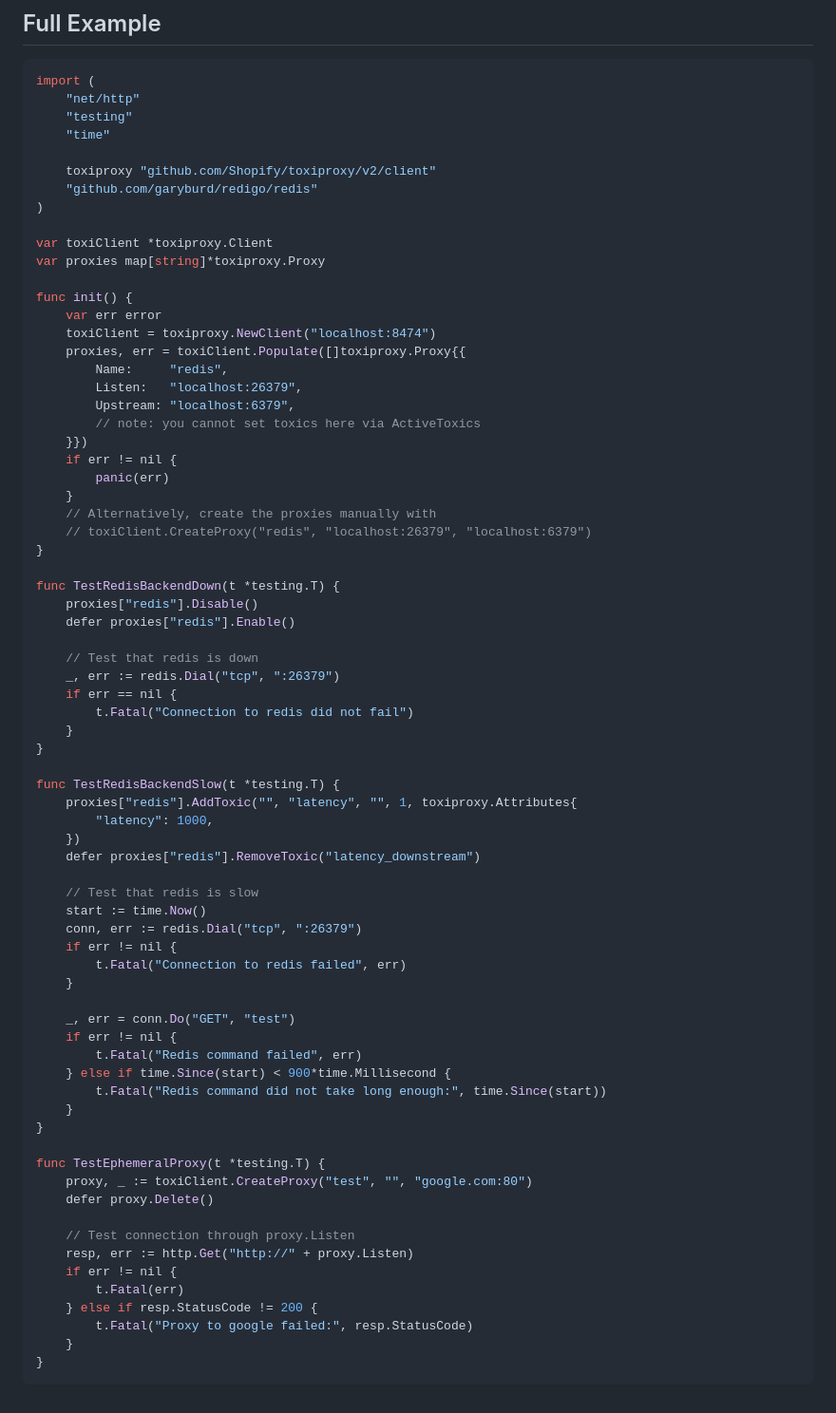
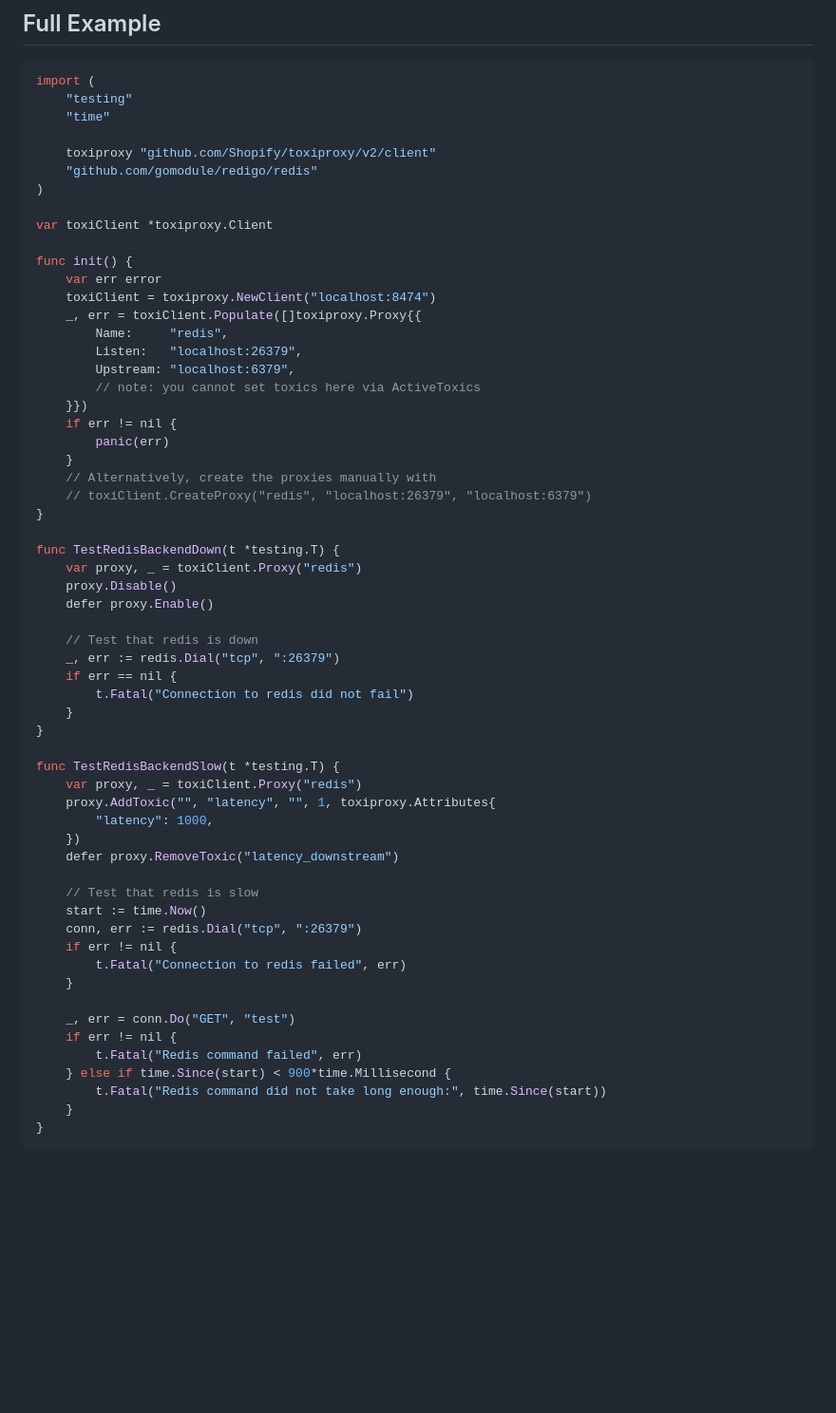
Before and after one commit to Shopify/toxiproxy, a Markdown page: client/README.md, the part around the change printed below. Shown: that part at 95% size. GitHub-like rendering; blank space fills up the shorter version.

Commit message:
Update client readme example to compile with previous API changes (#607)
* Update client readme example to compile with previous API changes

* More cleanup

````diff
--- a/client/README.md
+++ b/client/README.md
@@ -91,21 +91,19 @@ proxy.Delete()
 
 ```go
 import (
-    "net/http"
     "testing"
     "time"
 
     toxiproxy "github.com/Shopify/toxiproxy/v2/client"
-    "github.com/garyburd/redigo/redis"
+    "github.com/gomodule/redigo/redis"
 )
 
 var toxiClient *toxiproxy.Client
-var proxies map[string]*toxiproxy.Proxy
 
 func init() {
     var err error
     toxiClient = toxiproxy.NewClient("localhost:8474")
-    proxies, err = toxiClient.Populate([]toxiproxy.Proxy{{
+    _, err = toxiClient.Populate([]toxiproxy.Proxy{{
         Name:     "redis",
         Listen:   "localhost:26379",
         Upstream: "localhost:6379",
@@ -119,8 +117,9 @@ func init() {
 }
 
 func TestRedisBackendDown(t *testing.T) {
-    proxies["redis"].Disable()
-    defer proxies["redis"].Enable()
+    var proxy, _ = toxiClient.Proxy("redis")
+    proxy.Disable()
+    defer proxy.Enable()
 
     // Test that redis is down
     _, err := redis.Dial("tcp", ":26379")
@@ -130,10 +129,11 @@ func TestRedisBackendDown(t *testing.T) {
 }
 
 func TestRedisBackendSlow(t *testing.T) {
-    proxies["redis"].AddToxic("", "latency", "", 1, toxiproxy.Attributes{
+    var proxy, _ = toxiClient.Proxy("redis")
+    proxy.AddToxic("", "latency", "", 1, toxiproxy.Attributes{
         "latency": 1000,
     })
-    defer proxies["redis"].RemoveToxic("latency_downstream")
+    defer proxy.RemoveToxic("latency_downstream")
 
     // Test that redis is slow
     start := time.Now()
@@ -149,17 +149,4 @@ func TestRedisBackendSlow(t *testing.T) {
         t.Fatal("Redis command did not take long enough:", time.Since(start))
     }
 }
-
-func TestEphemeralProxy(t *testing.T) {
-    proxy, _ := toxiClient.CreateProxy("test", "", "google.com:80")
-    defer proxy.Delete()
-
-    // Test connection through proxy.Listen
-    resp, err := http.Get("http://" + proxy.Listen)
-    if err != nil {
-        t.Fatal(err)
-    } else if resp.StatusCode != 200 {
-        t.Fatal("Proxy to google failed:", resp.StatusCode)
-    }
-}
 ```
````
Also changed, not shown: other parts of client/README.md (+1 -1 lines).
